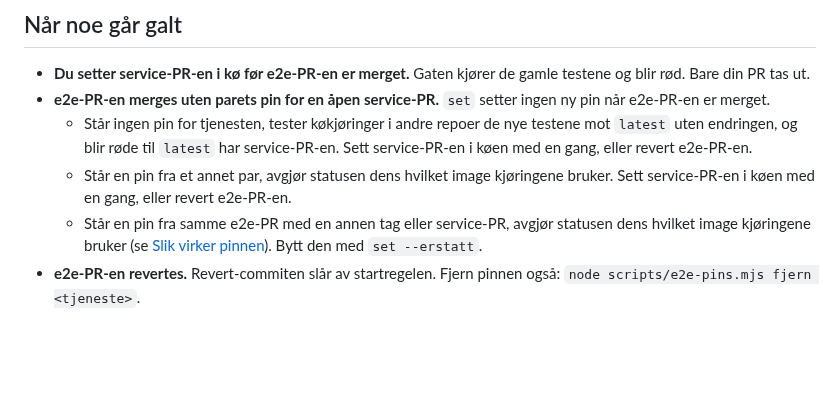
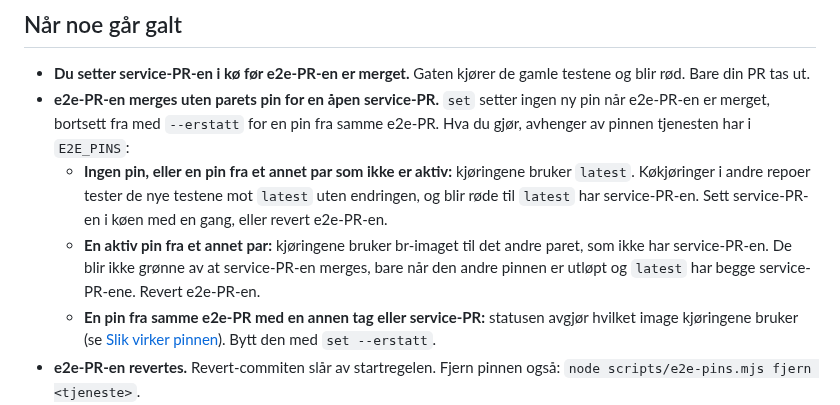
Before and after one commit to navikt/melosys-e2e-tests, a Markdown page: docs/ci-cd/KOBLEDE-ENDRINGER.md, the part around the change. Drawn GitHub-style; blank space fills up the shorter version.

Commit message:
TEK Punktet dekker hver pin tjenesten kan ha når e2e-PR-en er merget

```diff
--- a/docs/ci-cd/KOBLEDE-ENDRINGER.md
+++ b/docs/ci-cd/KOBLEDE-ENDRINGER.md
@@ -98,10 +98,10 @@ Andre regler:
 ## Når noe går galt
 
 - **Du setter service-PR-en i kø før e2e-PR-en er merget.** Gaten kjører de gamle testene og blir rød. Bare din PR tas ut.
-- **e2e-PR-en merges uten parets pin for en åpen service-PR.** `set` setter ingen ny pin når e2e-PR-en er merget.
-  - Står ingen pin for tjenesten, tester køkjøringer i andre repoer de nye testene mot `latest` uten endringen, og blir røde til `latest` har service-PR-en. Sett service-PR-en i køen med en gang, eller revert e2e-PR-en.
-  - Står en pin fra et annet par, avgjør statusen dens hvilket image kjøringene bruker. Sett service-PR-en i køen med en gang, eller revert e2e-PR-en.
-  - Står en pin fra samme e2e-PR med en annen tag eller service-PR, avgjør statusen dens hvilket image kjøringene bruker (se [Slik virker pinnen](#slik-virker-pinnen)). Bytt den med `set --erstatt`.
+- **e2e-PR-en merges uten parets pin for en åpen service-PR.** `set` setter ingen ny pin når e2e-PR-en er merget, bortsett fra med `--erstatt` for en pin fra samme e2e-PR. Hva du gjør, avhenger av pinnen tjenesten har i `E2E_PINS`:
+  - **Ingen pin, eller en pin fra et annet par som ikke er aktiv:** kjøringene bruker `latest`. Køkjøringer i andre repoer tester de nye testene mot `latest` uten endringen, og blir røde til `latest` har service-PR-en. Sett service-PR-en i køen med en gang, eller revert e2e-PR-en.
+  - **En aktiv pin fra et annet par:** kjøringene bruker br-imaget til det andre paret, som ikke har service-PR-en. De blir ikke grønne av at service-PR-en merges, bare når den andre pinnen er utløpt og `latest` har begge service-PR-ene. Revert e2e-PR-en.
+  - **En pin fra samme e2e-PR med en annen tag eller service-PR:** statusen avgjør hvilket image kjøringene bruker (se [Slik virker pinnen](#slik-virker-pinnen)). Bytt den med `set --erstatt`.
 - **e2e-PR-en revertes.** Revert-commiten slår av startregelen. Fjern pinnen også: `node scripts/e2e-pins.mjs fjern <tjeneste>`.
 - **Service-PR-en lukkes eller erstattes.** Pinnen er forlatt, og kjøringene blir røde mot `latest`. Revert e2e-PR-en, eller kjør «E2E med brancher» på nytt med den nye service-PR-en og bytt med `set --erstatt <tjeneste> <ny br-tag> <e2e_pr> <ny service_pr>`.
 - **Service-PR-en revertes etter merge.** `latest` er forbi merge-commiten, så pinnen er utløpt, og testene feiler mot et image uten endringen. Revert e2e-PR-en også.
```
